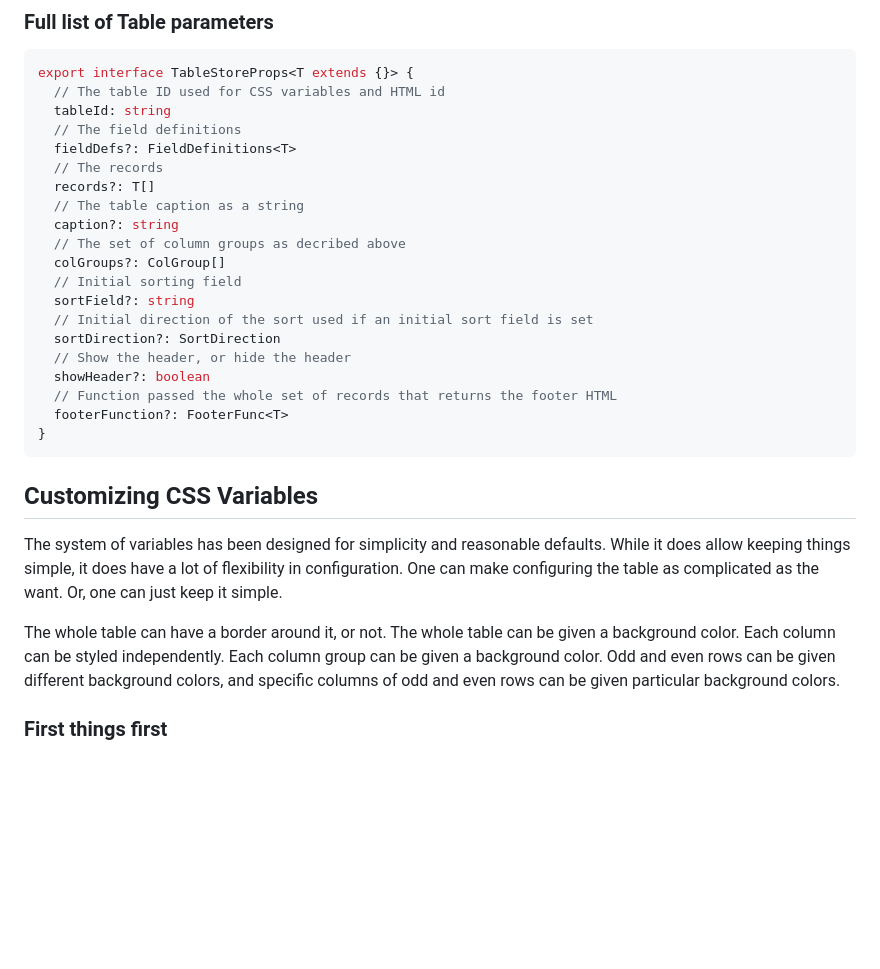
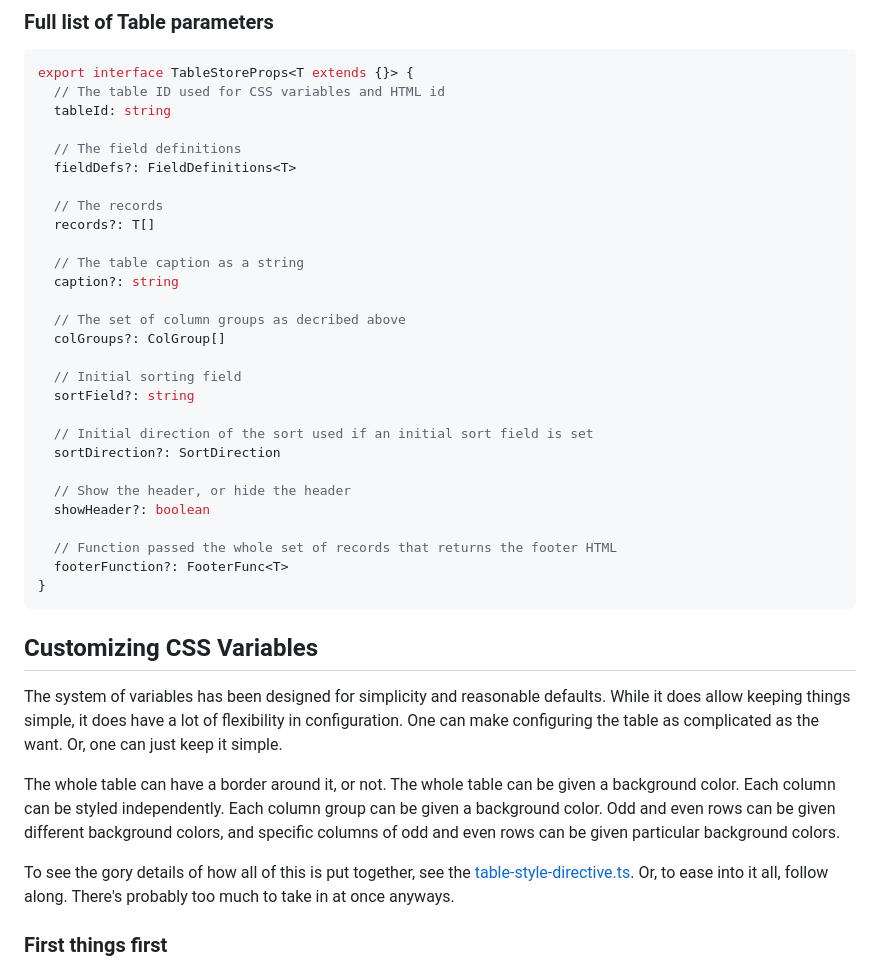
Before and after one commit to adaburrows/table-web-component, a Markdown page: README.md, the part around the change. GitHub-like rendering; blank space fills up the shorter version.

Commit message:
README wip

```diff
--- a/README.md
+++ b/README.md
@@ -289,20 +289,28 @@ export interface FieldDefinitionProps<T> {
 export interface TableStoreProps<T extends {}> {
   // The table ID used for CSS variables and HTML id
   tableId: string
+
   // The field definitions
   fieldDefs?: FieldDefinitions<T>
+
   // The records
   records?: T[]
+
   // The table caption as a string
   caption?: string
+
   // The set of column groups as decribed above
   colGroups?: ColGroup[]
+
   // Initial sorting field
   sortField?: string
+
   // Initial direction of the sort used if an initial sort field is set
   sortDirection?: SortDirection
+
   // Show the header, or hide the header
   showHeader?: boolean
+
   // Function passed the whole set of records that returns the footer HTML
   footerFunction?: FooterFunc<T>
 }
@@ -314,6 +322,8 @@ The system of variables has been designed for simplicity and reasonable defaults
 
 The whole table can have a border around it, or not. The whole table can be given a background color. Each column can be styled independently. Each column group can be given a background color. Odd and even rows can be given different background colors, and specific columns of odd and even rows can be given particular background colors.
 
+To see the gory details of how all of this is put together, see the [table-style-directive.ts](https://github.com/adaburrows/table-web-component/blob/main/src/table-style-directive.ts). Or, to ease into it all, follow along. There's probably too much to take in at once anyways.
+
 ### First things first
 
 CSS variables can be put in various scopes. The easiest way of specifiying everything is to put it in an included CSS file. In that case, every variable is placed in the `:root {}` block. In the case of specifiying it in a component's shadown DOM, then they can be placed in a `:host {}` block.
```
